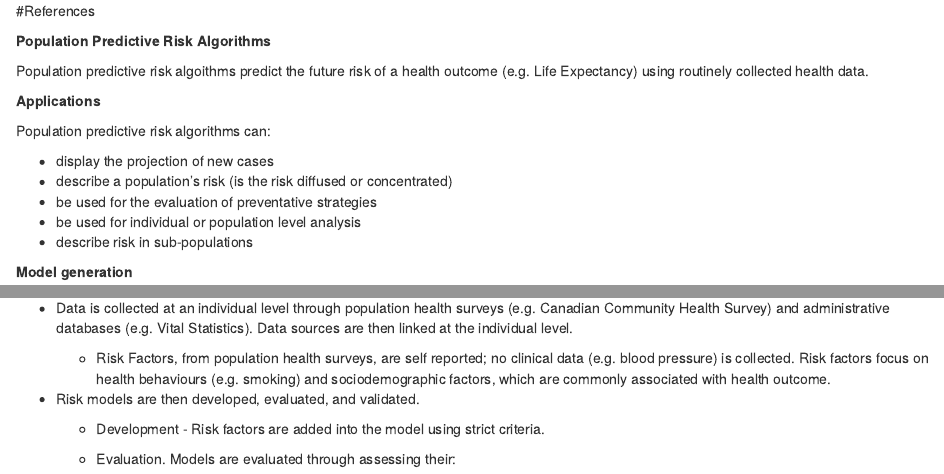
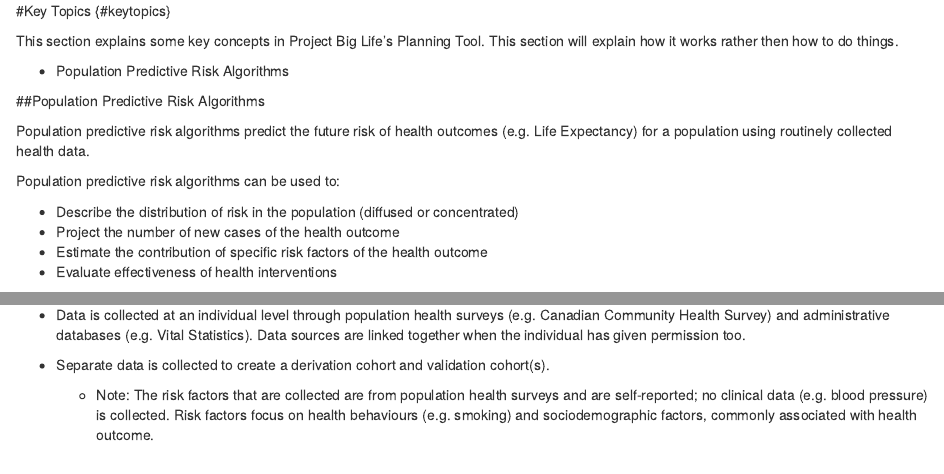
Before and after one commit to Big-Life-Lab/pbl-planning-tool-guide, an R Markdown document (05-Frequently-Asked-Questions.Rmd): the page in a window 1100 px wide, from its top, and a second part further down, joined at a grey line. Rendered offline with R 4.5, knitr and Pandoc, with nearby package versions; drawn as R Markdown's standard HTML page in place of the format the file asks for.

Commit message:
Restructed and added text

```diff
--- a/05-Frequently-Asked-Questions.Rmd
+++ b/05-Frequently-Asked-Questions.Rmd
@@ -1,30 +1,31 @@
-#References
+#Key Topics {#keytopics}
 
-**Population Predictive Risk Algorithms**
+This section explains some key concepts in Project Big Life’s Planning Tool. This section will explain how it works rather then how to do things.
 
-Population predictive risk algoithms predict the future risk of a health outcome (e.g. Life Expectancy) using routinely collected health data.
+- Population Predictive Risk Algorithms
 
-**Applications**
+##Population Predictive Risk Algorithms
 
-Population predictive risk algorithms can:
+Population predictive risk algorithms predict the future risk of health outcomes (e.g. Life Expectancy) for a population using routinely collected health data.
 
-- display the projection of new cases
-- describe a population's risk (is the risk diffused or concentrated)
-- be used for the evaluation of preventative strategies
-- be used for individual or population level analysis
-- describe risk in sub-populations
+Population predictive risk algorithms can be used to:
 
+- Describe the distribution of risk in the population (diffused or concentrated)
+- Project the number of new cases of the health outcome
+- Estimate the contribution of specific risk factors of the health outcome
+- Evaluate effectiveness of health interventions
 
-**Model generation**
+More information on what population predictive risk algorithms are and how they can be used can be found the journal article: Predictive risk algorithms in a population setting: an overview [@PoRTover]
 
--	Population predictive risk models use routinely collected data that includes information about risk factors (exposure) and health events.
--	Data is collected at an individual level through population health surveys (e.g. Canadian Community Health Survey) and administrative databases (e.g. Vital Statistics). Data sources are then linked at the individual level.
+**4.1.1 Development of predictive risk models**
 
-    - Risk Factors, from population health surveys, are self reported; no clinical data (e.g. blood pressure) is collected. Risk factors focus on health behaviours (e.g. smoking) and sociodemographic factors, which are commonly associated with health outcome.
+**Data:**
 
+-	Population predictive risk models are created using routinely collected data that includes information about risk factors (exposure) and health events (outcomes).
+-	Data is collected at an individual level through population health surveys (e.g. Canadian Community Health Survey) and administrative databases (e.g. Vital Statistics). Data sources are linked together when the individual has given permission too.
+- Separate data is collected to create a derivation cohort and validation cohort(s).
 
-- Risk models are then developed, evaluated, and validated.
+    - Note: The risk factors that are collected are from population health surveys and are self-reported; no clinical data (e.g. blood pressure) is collected. Risk factors focus on health behaviours (e.g. smoking) and sociodemographic factors, commonly associated with health outcome.
 
-    - Development
-            - Risk factors are added into the model using strict criteria.
+**Model Generation:**
 
@@ -31,2 +33 @@ Population predictive risk algorithms can:
 
-    - Evaluation. Models are evaluated through assessing their:
```
Also changed, not shown: 05-Frequently-Asked-Questions.Rmd (27 more changed lines).
